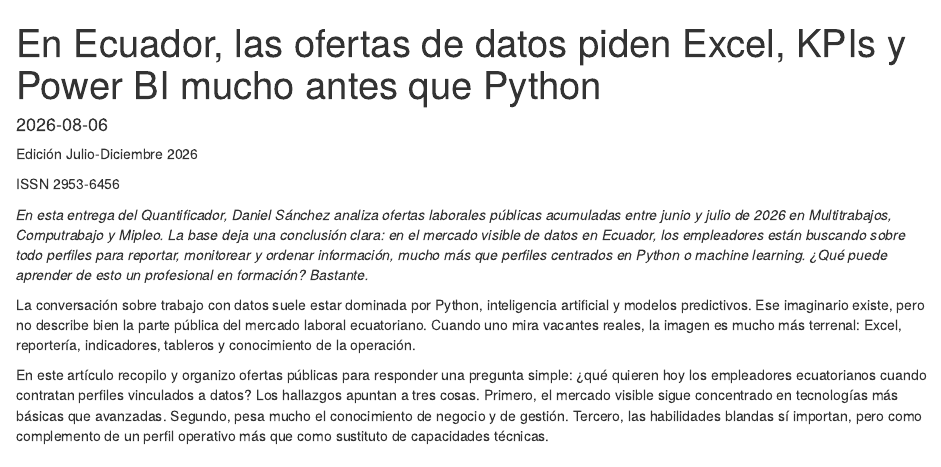
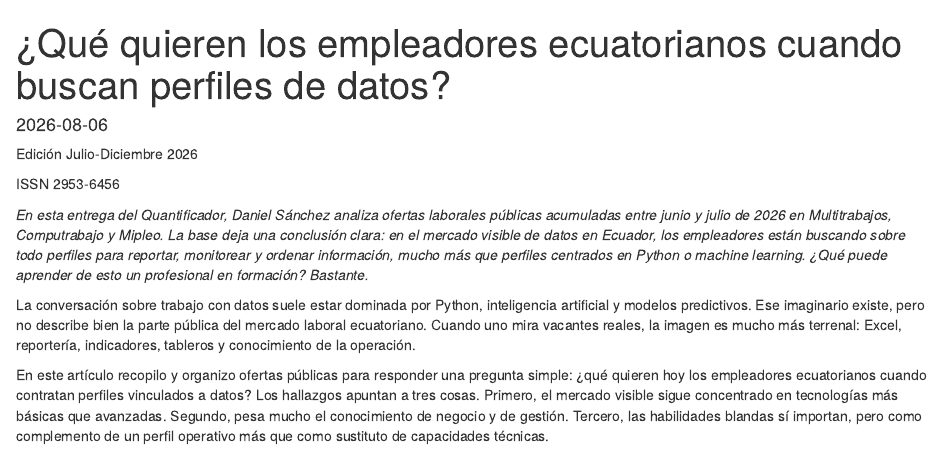
Before and after one commit to dsanchezp18/quanti-jobs-scraping, an R Markdown document (final_version/index.Rmd): the page in a window 1100 px wide, from its top. Rendered offline with R 4.5, knitr and Pandoc, with nearby package versions.

Commit message:
Volver al titulo en pregunta del articulo
Co-Authored-By: Claude Opus 5 <noreply@anthropic.com>

```diff
--- a/final_version/index.Rmd
+++ b/final_version/index.Rmd
@@ -1,5 +1,5 @@
 ---
-title: "En Ecuador, las ofertas de datos piden Excel, KPIs y Power BI mucho antes que Python"
+title: "¿Qué quieren los empleadores ecuatorianos cuando buscan perfiles de datos?"
 date: '2026-08-06'
 slug: 2026-08-06-ofertas-datos-ecuador-excel-python
 authors:
```
